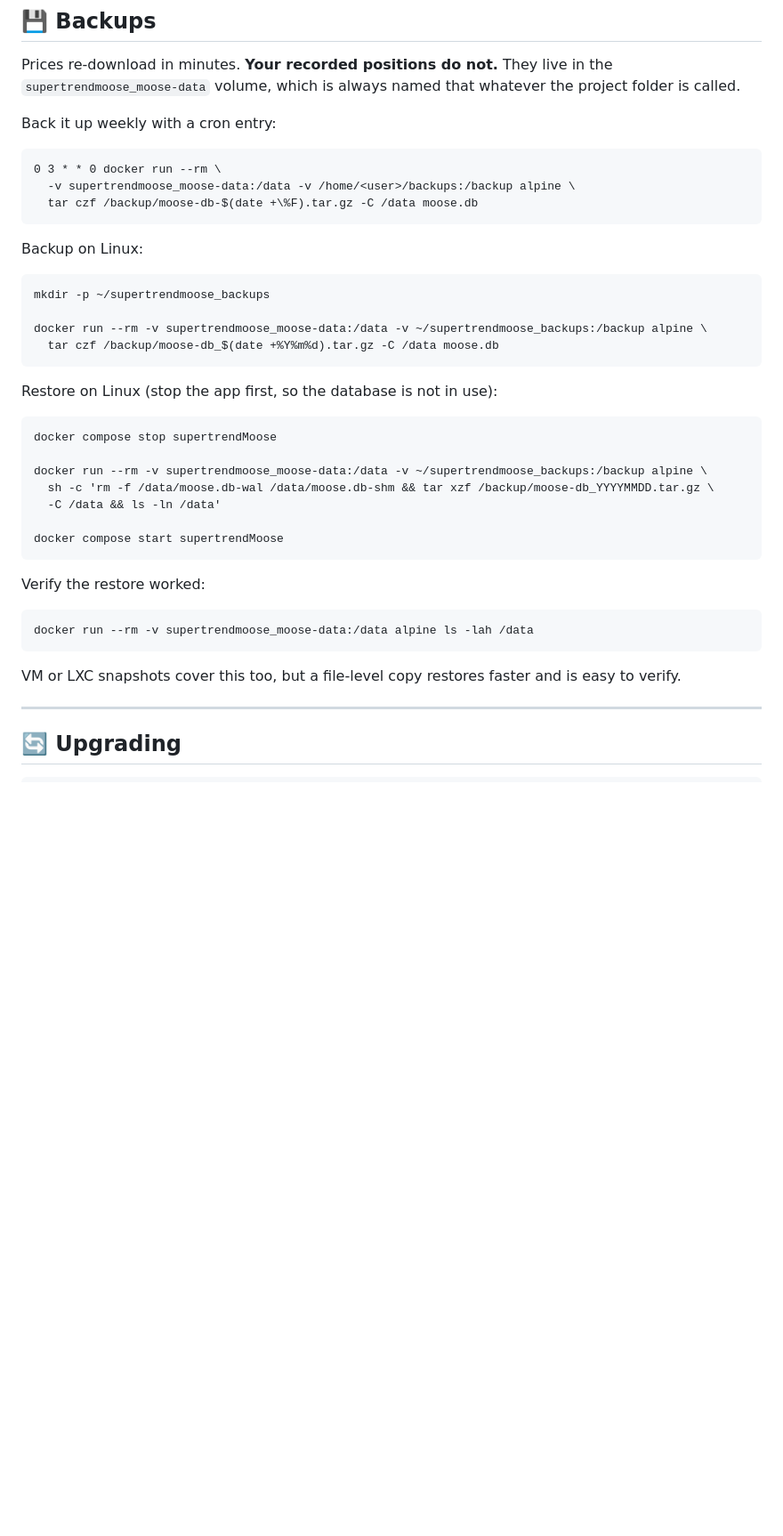
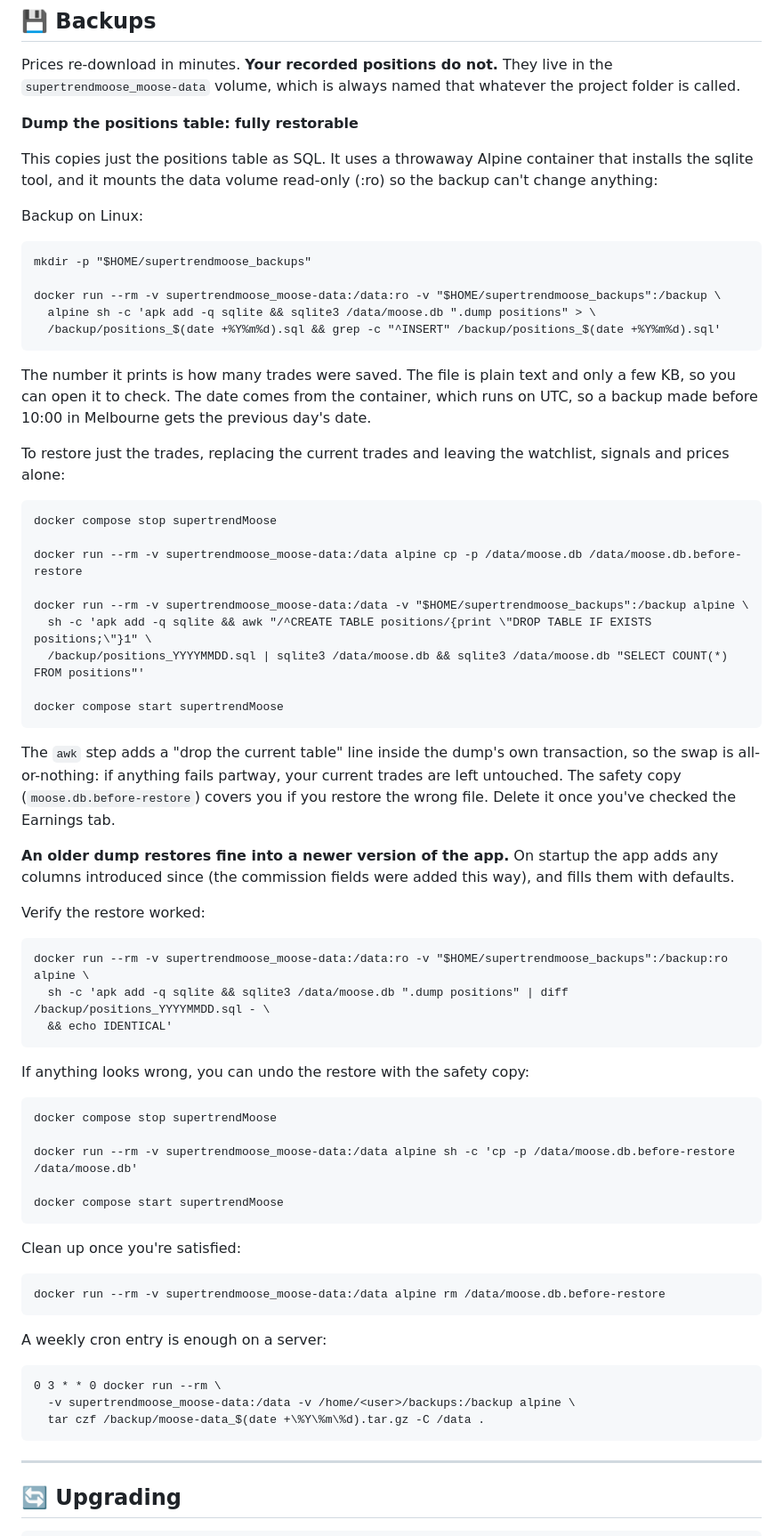
Before and after one commit to theblackmoose/supertrendMoose, a Markdown page: DEPLOY.md, the part around the change. Shown at 89% size. Rendered like a GitHub page; blank space fills up the shorter version.

Commit message:
Revise backup and restore procedures in DEPLOY.md
Updated backup and restore instructions for moose.db, including changes to commands and added safety measures.

````diff
--- a/DEPLOY.md
+++ b/DEPLOY.md
@@ -272,42 +272,69 @@ If the phone sits on a guest or IoT VLAN that cannot reach services, either move
 
 Prices re-download in minutes. **Your recorded positions do not.** They live in the `supertrendmoose_moose-data` volume, which is always named that whatever the project folder is called.
 
-Back it up weekly with a cron entry:
+**Dump the positions table: fully restorable**
+
+This copies just the positions table as SQL. It uses a throwaway Alpine container that installs the sqlite tool, and it mounts the data volume read-only (:ro) so the backup can't change anything:
+
+Backup on Linux:
+
+```
+mkdir -p "$HOME/supertrendmoose_backups"
+
+docker run --rm -v supertrendmoose_moose-data:/data:ro -v "$HOME/supertrendmoose_backups":/backup \
+  alpine sh -c 'apk add -q sqlite && sqlite3 /data/moose.db ".dump positions" > \
+  /backup/positions_$(date +%Y%m%d).sql && grep -c "^INSERT" /backup/positions_$(date +%Y%m%d).sql'
+```
+The number it prints is how many trades were saved. The file is plain text and only a few KB, so you can open it to check. The date comes from the container, which runs on UTC, so a backup made before 10:00 in Melbourne gets the previous day's date.
+
+To restore just the trades, replacing the current trades and leaving the watchlist, signals and prices alone:
+
+```
+docker compose stop supertrendMoose
+
+docker run --rm -v supertrendmoose_moose-data:/data alpine cp -p /data/moose.db /data/moose.db.before-restore
+
+docker run --rm -v supertrendmoose_moose-data:/data -v "$HOME/supertrendmoose_backups":/backup alpine \
+  sh -c 'apk add -q sqlite && awk "/^CREATE TABLE positions/{print \"DROP TABLE IF EXISTS positions;\"}1" \
+  /backup/positions_YYYYMMDD.sql | sqlite3 /data/moose.db && sqlite3 /data/moose.db "SELECT COUNT(*) FROM positions"'
+
+docker compose start supertrendMoose
+```
+The `awk` step adds a "drop the current table" line inside the dump's own transaction, so the swap is all-or-nothing: if anything fails partway, your current trades are left untouched. The safety copy (`moose.db.before-restore`) covers you if you restore the wrong file. Delete it once you've checked the Earnings tab.
+
+**An older dump restores fine into a newer version of the app.** On startup the app adds any columns introduced since (the commission fields were added this way), and fills them with defaults.
+
+Verify the restore worked:
+
+```
+docker run --rm -v supertrendmoose_moose-data:/data:ro -v "$HOME/supertrendmoose_backups":/backup:ro alpine \
+  sh -c 'apk add -q sqlite && sqlite3 /data/moose.db ".dump positions" | diff /backup/positions_YYYYMMDD.sql - \
+  && echo IDENTICAL'
+```
+
+If anything looks wrong, you can undo the restore with the safety copy:
+
+```
+docker compose stop supertrendMoose
+
+docker run --rm -v supertrendmoose_moose-data:/data alpine sh -c 'cp -p /data/moose.db.before-restore /data/moose.db'
+
+docker compose start supertrendMoose
+```
+
+Clean up once you're satisfied:
+
+```
+docker run --rm -v supertrendmoose_moose-data:/data alpine rm /data/moose.db.before-restore
+```
+
+A weekly cron entry is enough on a server:
 
 ```
 0 3 * * 0 docker run --rm \
   -v supertrendmoose_moose-data:/data -v /home/<user>/backups:/backup alpine \
-  tar czf /backup/moose-db-$(date +\%F).tar.gz -C /data moose.db
+  tar czf /backup/moose-data_$(date +\%Y\%m\%d).tar.gz -C /data .
 ```
-
-Backup on Linux:
-
-```
-mkdir -p ~/supertrendmoose_backups
-
-docker run --rm -v supertrendmoose_moose-data:/data -v ~/supertrendmoose_backups:/backup alpine \
-  tar czf /backup/moose-db_$(date +%Y%m%d).tar.gz -C /data moose.db
-```
-
-Restore on Linux (stop the app first, so the database is not in use):
-
-```
-docker compose stop supertrendMoose
-
-docker run --rm -v supertrendmoose_moose-data:/data -v ~/supertrendmoose_backups:/backup alpine \
-  sh -c 'rm -f /data/moose.db-wal /data/moose.db-shm && tar xzf /backup/moose-db_YYYYMMDD.tar.gz \
-  -C /data && ls -ln /data'
-
-docker compose start supertrendMoose
-```
-
-Verify the restore worked:
-
-```
-docker run --rm -v supertrendmoose_moose-data:/data alpine ls -lah /data
-```
-
-VM or LXC snapshots cover this too, but a file-level copy restores faster and is easy to verify.
 
 ---
 
````
